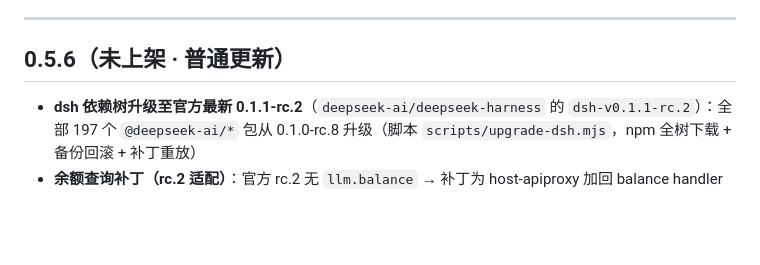
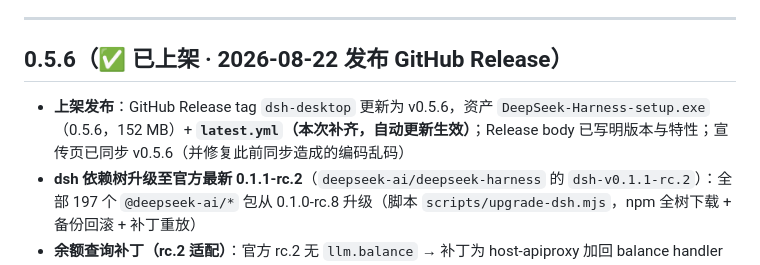
Before and after one commit to 2439816947/DSH-Desktop, a Markdown page: CHANGELOG.md, the part around the change. GitHub-like rendering; blank space fills up the shorter version.

Commit message:
docs: 0.5.6 已上架（GitHub Release + latest.yml 补齐）

```diff
--- a/CHANGELOG.md
+++ b/CHANGELOG.md
@@ -23,8 +23,9 @@
 
 ---
 
-## 0.5.6（未上架 · 普通更新）
+## 0.5.6（✅ 已上架 · 2026-08-22 发布 GitHub Release）
 
+- **上架发布**：GitHub Release tag `dsh-desktop` 更新为 v0.5.6，资产 `DeepSeek-Harness-setup.exe`（0.5.6，152 MB）+ **`latest.yml`（本次补齐，自动更新生效）**；Release body 已写明版本与特性；宣传页已同步 v0.5.6（并修复此前同步造成的编码乱码）
 - **dsh 依赖树升级至官方最新 0.1.1-rc.2**（`deepseek-ai/deepseek-harness` 的 `dsh-v0.1.1-rc.2`）：全部 197 个 `@deepseek-ai/*` 包从 0.1.0-rc.8 升级（脚本 `scripts/upgrade-dsh.mjs`，npm 全树下载 + 备份回滚 + 补丁重放）
 - **余额查询补丁（rc.2 适配）**：官方 rc.2 无 `llm.balance` → 补丁为 host-apiproxy 加回 balance handler（5 处：handler/端点表/值表/schema/client）+ client-connection 加回 `llmBalanceValueSchema`（2 处）——已实测余额正常（CNY 25.95）
 - **presets 保留 + 中文规则**：rc.2 npm 含 `config/agent-presets`；中文思考规则重放至 identity/4 预设/部署 persona；**修复 minimal 补丁重复 `complete: true`**（rc.2 原版已含该键）
```
